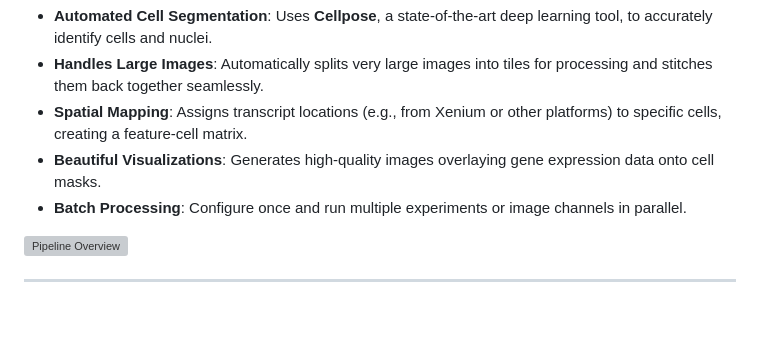
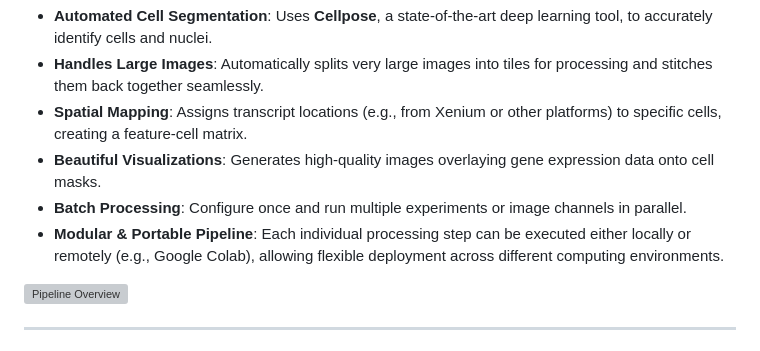
Before and after one commit to thiagomaf/PYcellsegmentation, a Markdown page: README.md, the part around the change. Rendered like a GitHub page; blank space fills up the shorter version; grey boxes are pictures that could not be loaded.

Commit message:
Add modular and portable pipeline feature to README

```diff
--- a/README.md
+++ b/README.md
@@ -17,6 +17,7 @@ Whether you are working with standard tissue slides or large-scale OME-TIFFs, th
 *   **Spatial Mapping**: Assigns transcript locations (e.g., from Xenium or other platforms) to specific cells, creating a feature-cell matrix.
 *   **Beautiful Visualizations**: Generates high-quality images overlaying gene expression data onto cell masks.
 *   **Batch Processing**: Configure once and run multiple experiments or image channels in parallel.
+*    **Modular & Portable Pipeline**: Each individual processing step can be executed either locally or remotely (e.g., Google Colab), allowing flexible deployment across different computing environments.
 
 ![Pipeline Overview](docs/images/image2.png)
 
```
